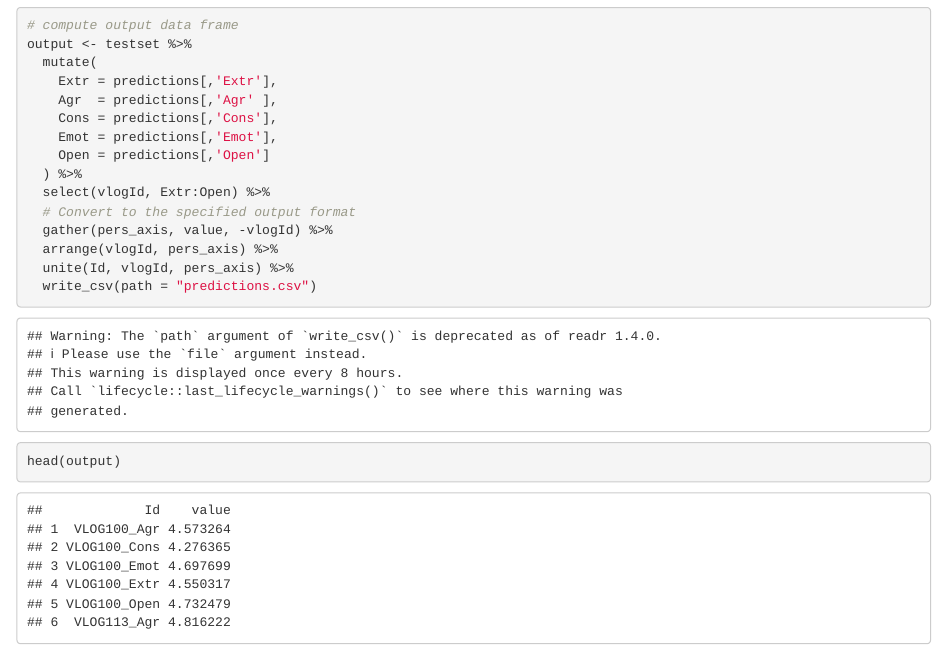
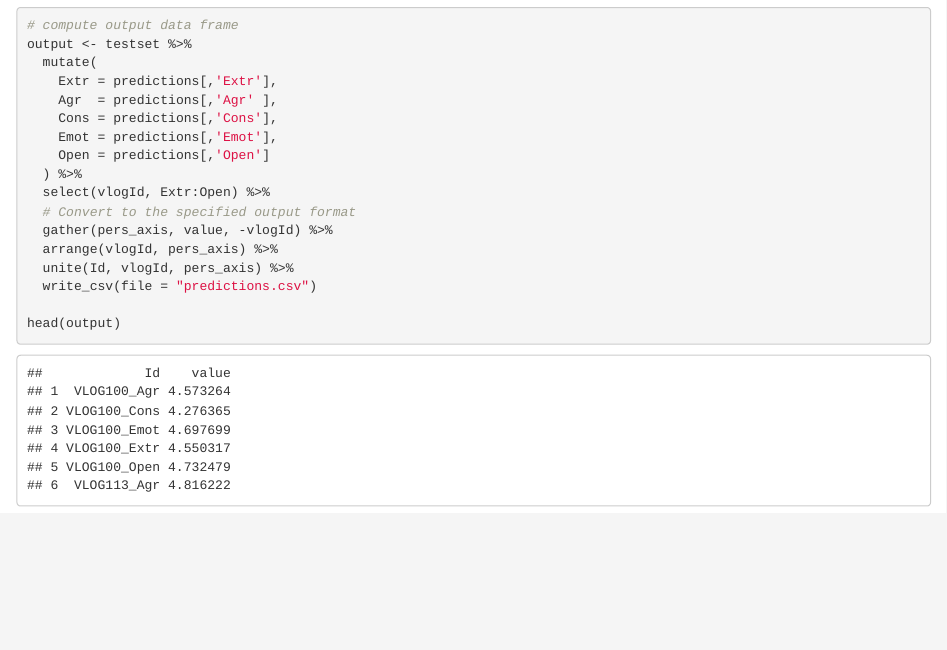
Before and after one commit to cobac/BDA-kaggle-1, an R Markdown document (code/analysis.rmd): the page in a window 1100 px wide, from 6400 px down. Rendered offline with R 4.5, knitr and Pandoc, with nearby package versions.

Commit message:
s/path/file/g

````diff
--- a/code/analysis.rmd
+++ b/code/analysis.rmd
@@ -213,7 +213,7 @@ output <- testset %>%
   gather(pers_axis, value, -vlogId) %>%
   arrange(vlogId, pers_axis) %>%
   unite(Id, vlogId, pers_axis) %>%
-  write_csv(path = "predictions.csv")
+  write_csv(file = "predictions.csv")
 
 head(output)
 ```
````
